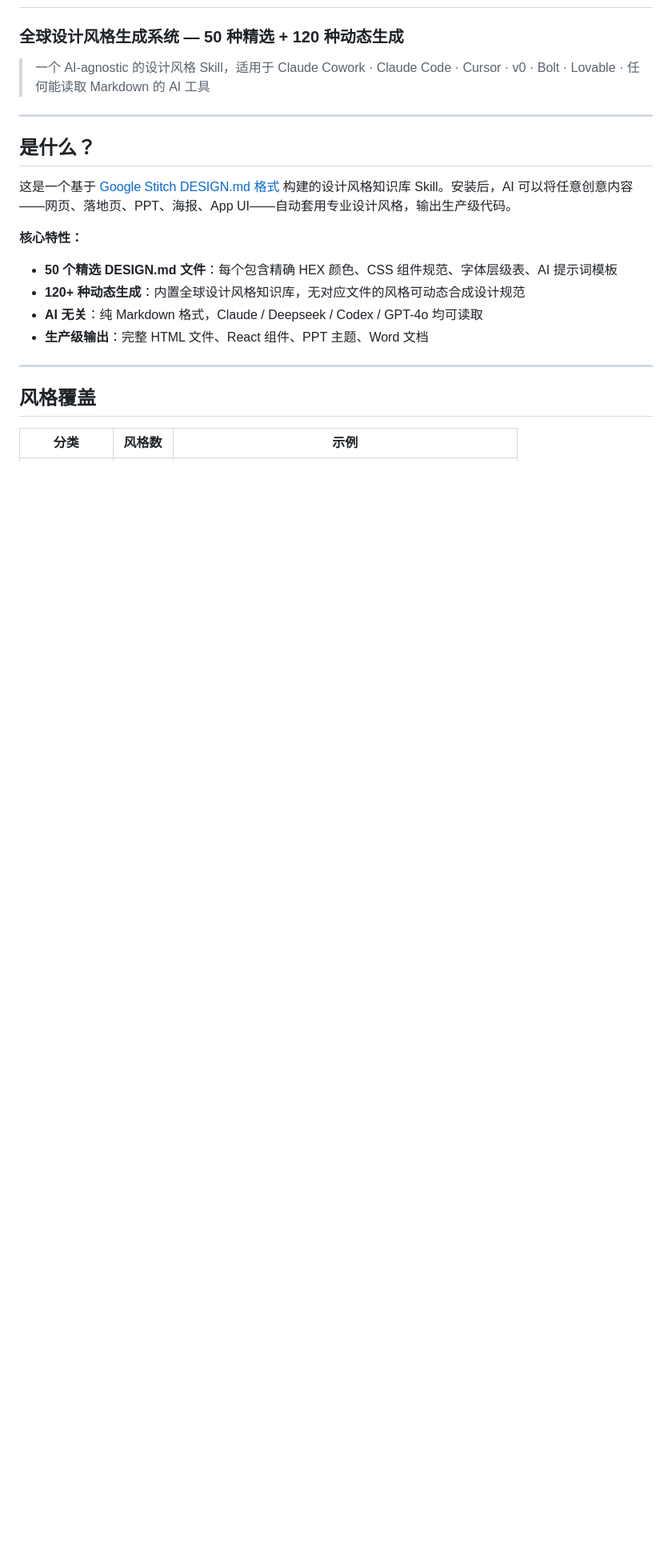
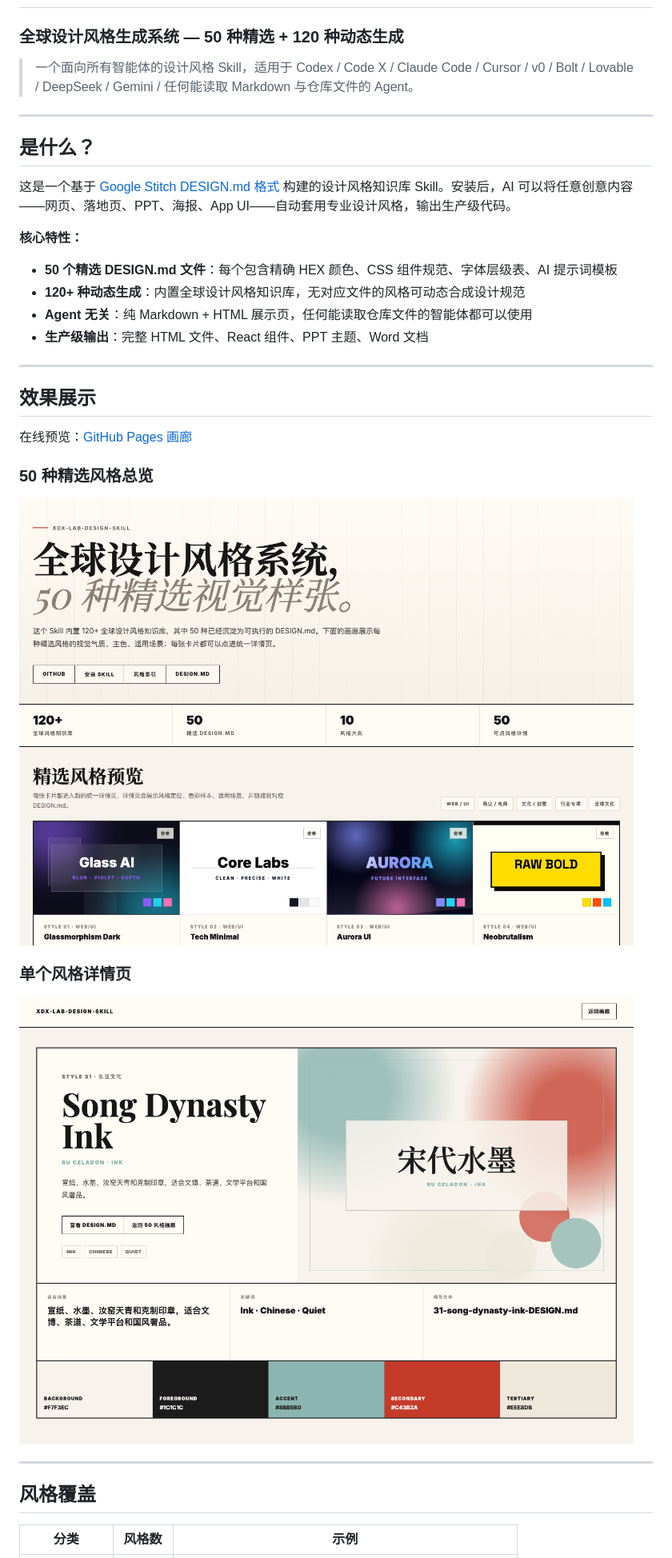
Before and after one commit to xdx888999/xdx-lab-design-skill, a Markdown page: README.md, the part around one of its changes. Shown at 80% size. Rendered like a GitHub page; pictures changed too: docs/assets/gallery-overview.png (added), docs/assets/style-detail-song.png (added); blank space fills up the shorter version.

```diff
--- a/README.md
+++ b/README.md
@@ -1,7 +1,7 @@
 # xdx-lab Design Style Skill
 ### 全球设计风格生成系统 — 50 种精选 + 120 种动态生成
 
-> 一个 AI-agnostic 的设计风格 Skill，适用于 Claude Cowork · Claude Code · Cursor · v0 · Bolt · Lovable · 任何能读取 Markdown 的 AI 工具
+> 一个面向所有智能体的设计风格 Skill，适用于 Codex / Code X / Claude Code / Cursor / v0 / Bolt / Lovable / DeepSeek / Gemini / 任何能读取 Markdown 与仓库文件的 Agent。
 
 ---
 
@@ -12,8 +12,22 @@
 **核心特性：**
 - **50 个精选 DESIGN.md 文件**：每个包含精确 HEX 颜色、CSS 组件规范、字体层级表、AI 提示词模板
 - **120+ 种动态生成**：内置全球设计风格知识库，无对应文件的风格可动态合成设计规范
-- **AI 无关**：纯 Markdown 格式，Claude / Deepseek / Codex / GPT-4o 均可读取
+- **Agent 无关**：纯 Markdown + HTML 展示页，任何能读取仓库文件的智能体都可以使用
 - **生产级输出**：完整 HTML 文件、React 组件、PPT 主题、Word 文档
+
+---
+
+## 效果展示
+
+在线预览：[GitHub Pages 画廊](https://xdx888999.github.io/xdx-lab-design-skill/)
+
+### 50 种精选风格总览
+
+![50 种精选风格画廊](docs/assets/gallery-overview.png)
+
+### 单个风格详情页
+
+![宋代水墨风格详情](docs/assets/style-detail-song.png)
 
 ---
 
```
Also changed, not shown: other parts of README.md (+35 -9 lines).
